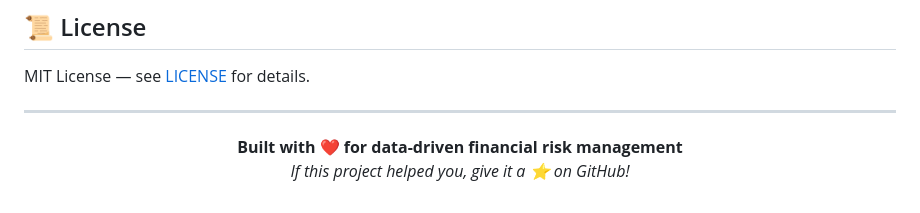
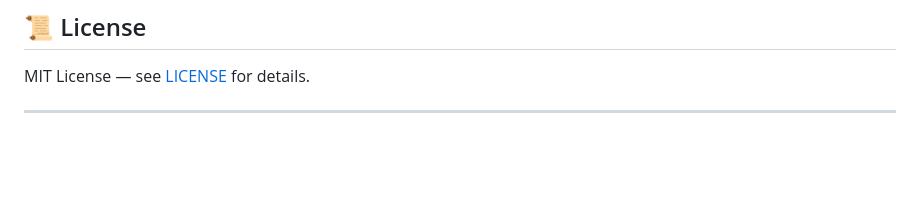
Before and after one commit to Sachin1927/Fin-Guard-Analytics, a Markdown page: README.md, the part around the change. Rendered like a GitHub page; blank space fills up the shorter version.

Commit message:
Remove promotional text from README
Removed promotional text from the README file.

```diff
--- a/README.md
+++ b/README.md
@@ -287,8 +287,3 @@ Feel free to open an issue or submit a pull request.
 MIT License — see [LICENSE](LICENSE) for details.
 
 ---
-
-<p align="center">
-  <strong>Built with ❤️ for data-driven financial risk management</strong><br/>
-  <em>If this project helped you, give it a ⭐ on GitHub!</em>
-</p>
```
